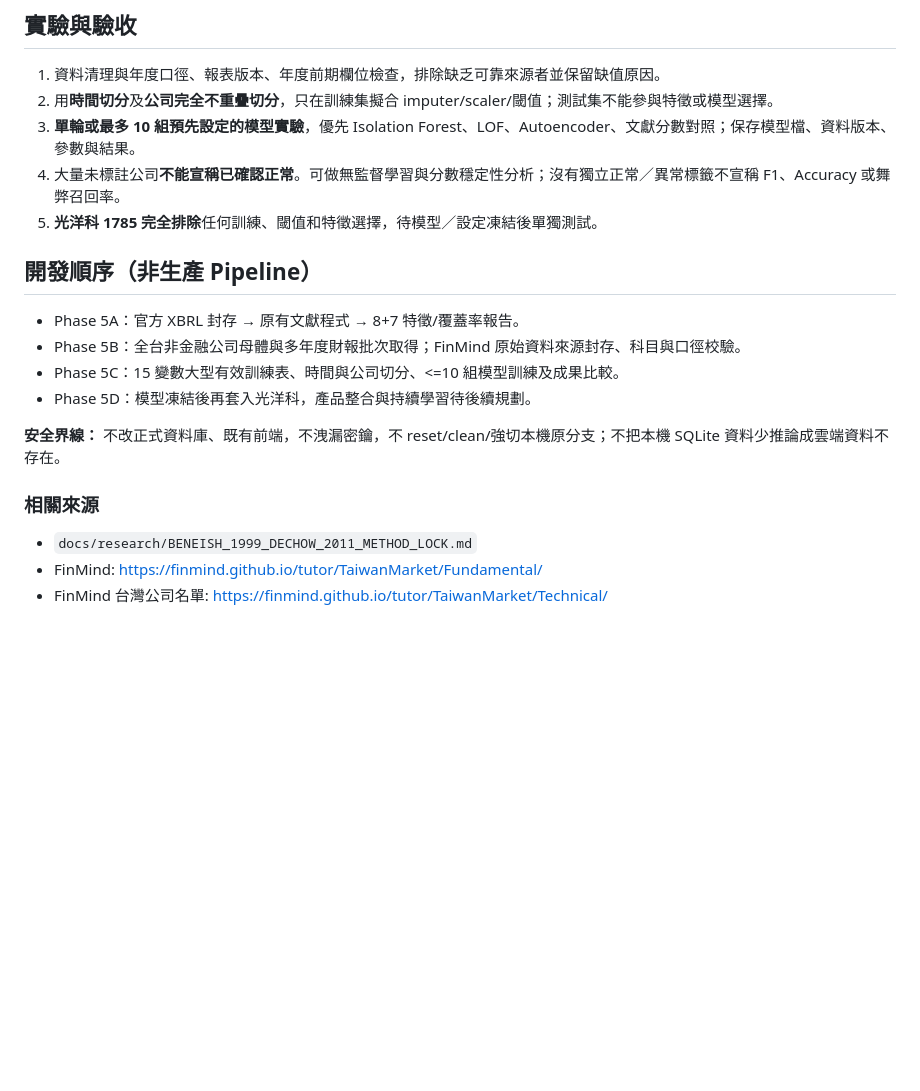
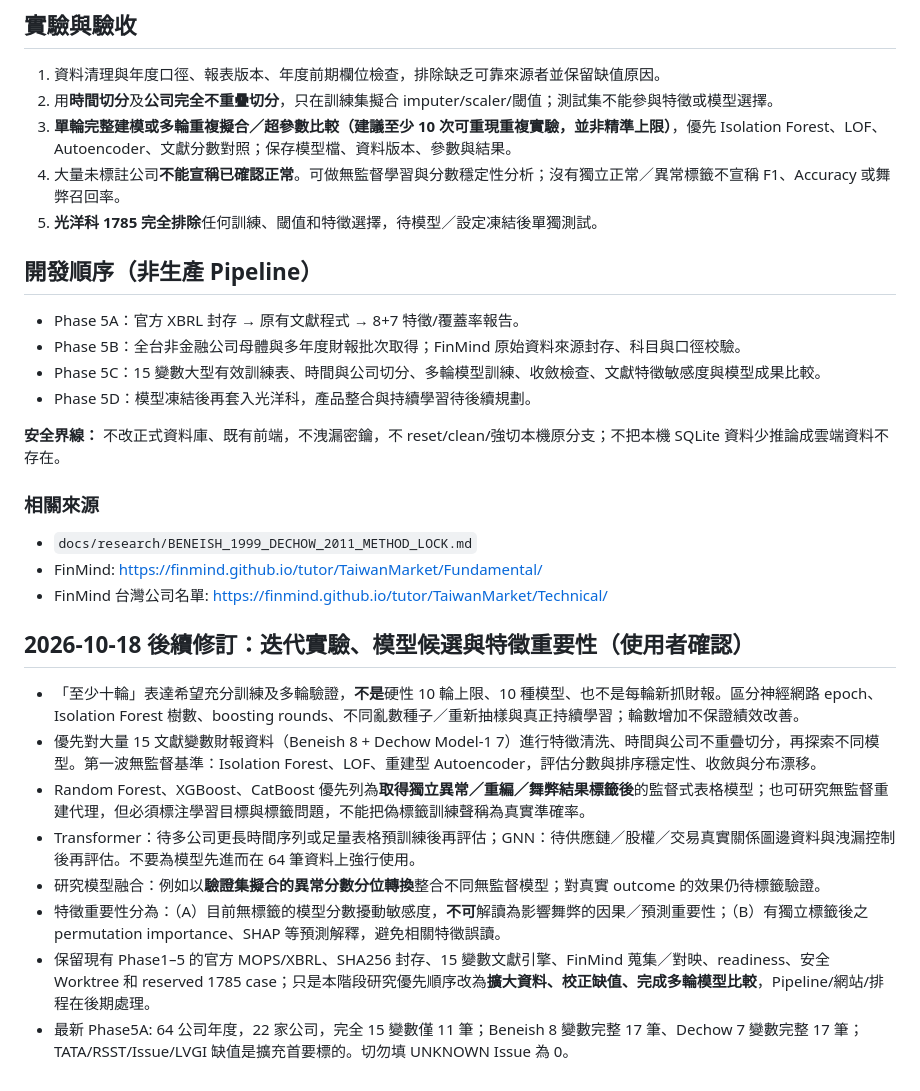
Before and after one commit to ethankdok/Financial-Risk-Alert-System, a Markdown page: docs/research/FINANCIAL_ML_PHASE5_REQUIREMENTS_2026-10-18.md, the part around the change. GitHub-like rendering; blank space fills up the shorter version.

Commit message:
docs(research): clarify iterative ML runs, model selection and importance with user's Phase 5 priorities

```diff
--- a/docs/research/FINANCIAL_ML_PHASE5_REQUIREMENTS_2026-10-18.md
+++ b/docs/research/FINANCIAL_ML_PHASE5_REQUIREMENTS_2026-10-18.md
@@ -22,7 +22,7 @@
 
 1. 資料清理與年度口徑、報表版本、年度前期欄位檢查，排除缺乏可靠來源者並保留缺值原因。
 2. 用**時間切分**及**公司完全不重疊切分**，只在訓練集擬合 imputer/scaler/閾值；測試集不能參與特徵或模型選擇。
-3. **單輪或最多 10 組預先設定的模型實驗**，優先 Isolation Forest、LOF、Autoencoder、文獻分數對照；保存模型檔、資料版本、參數與結果。
+3. **單輪完整建模或多輪重複擬合／超參數比較（建議至少 10 次可重現重複實驗，並非精準上限）**，優先 Isolation Forest、LOF、Autoencoder、文獻分數對照；保存模型檔、資料版本、參數與結果。
 4. 大量未標註公司**不能宣稱已確認正常**。可做無監督學習與分數穩定性分析；沒有獨立正常／異常標籤不宣稱 F1、Accuracy 或舞弊召回率。
 5. **光洋科 1785 完全排除**任何訓練、閾值和特徵選擇，待模型／設定凍結後單獨測試。
 
@@ -30,7 +30,7 @@
 
 - Phase 5A：官方 XBRL 封存 → 原有文獻程式 → 8+7 特徵/覆蓋率報告。
 - Phase 5B：全台非金融公司母體與多年度財報批次取得；FinMind 原始資料來源封存、科目與口徑校驗。
-- Phase 5C：15 變數大型有效訓練表、時間與公司切分、<=10 組模型訓練及成果比較。
+- Phase 5C：15 變數大型有效訓練表、時間與公司切分、多輪模型訓練、收斂檢查、文獻特徵敏感度與模型成果比較。
 - Phase 5D：模型凍結後再套入光洋科，產品整合與持續學習待後續規劃。
 
 **安全界線：** 不改正式資料庫、既有前端，不洩漏密鑰，不 reset/clean/強切本機原分支；不把本機 SQLite 資料少推論成雲端資料不存在。
@@ -39,3 +39,13 @@
 - `docs/research/BENEISH_1999_DECHOW_2011_METHOD_LOCK.md`
 - FinMind: https://finmind.github.io/tutor/TaiwanMarket/Fundamental/
 - FinMind 台灣公司名單: https://finmind.github.io/tutor/TaiwanMarket/Technical/
+
+## 2026-10-18 後續修訂：迭代實驗、模型候選與特徵重要性（使用者確認）
+- 「至少十輪」表達希望充分訓練及多輪驗證，**不是**硬性 10 輪上限、10 種模型、也不是每輪新抓財報。區分神經網路 epoch、Isolation Forest 樹數、boosting rounds、不同亂數種子／重新抽樣與真正持續學習；輪數增加不保證績效改善。
+- 優先對大量 15 文獻變數財報資料（Beneish 8 + Dechow Model-1 7）進行特徵清洗、時間與公司不重疊切分，再探索不同模型。第一波無監督基準：Isolation Forest、LOF、重建型 Autoencoder，評估分數與排序穩定性、收斂與分布漂移。
+- Random Forest、XGBoost、CatBoost 優先列為**取得獨立異常／重編／舞弊結果標籤後**的監督式表格模型；也可研究無監督重建代理，但必須標注學習目標與標籤問題，不能把偽標籤訓練聲稱為真實準確率。
+- Transformer：待多公司更長時間序列或足量表格預訓練後再評估；GNN：待供應鏈／股權／交易真實關係圖邊資料與洩漏控制後再評估。不要為模型先進而在 64 筆資料上強行使用。
+- 研究模型融合：例如以**驗證集擬合的異常分數分位轉換**整合不同無監督模型；對真實 outcome 的效果仍待標籤驗證。
+- 特徵重要性分為：（A）目前無標籤的模型分數擾動敏感度，**不可**解讀為影響舞弊的因果／預測重要性；（B）有獨立標籤後之 permutation importance、SHAP 等預測解釋，避免相關特徵誤讀。
+- 保留現有 Phase1–5 的官方 MOPS/XBRL、SHA256 封存、15 變數文獻引擎、FinMind 蒐集／對映、readiness、安全 Worktree 和 reserved 1785 case；只是本階段研究優先順序改為**擴大資料、校正缺值、完成多輪模型比較**，Pipeline/網站/排程在後期處理。
+- 最新 Phase5A: 64 公司年度，22 家公司，完全 15 變數僅 11 筆；Beneish 8 變數完整 17 筆、Dechow 7 變數完整 17 筆；TATA/RSST/Issue/LVGI 缺值是擴充首要標的。切勿填 UNKNOWN Issue 為 0。
```
